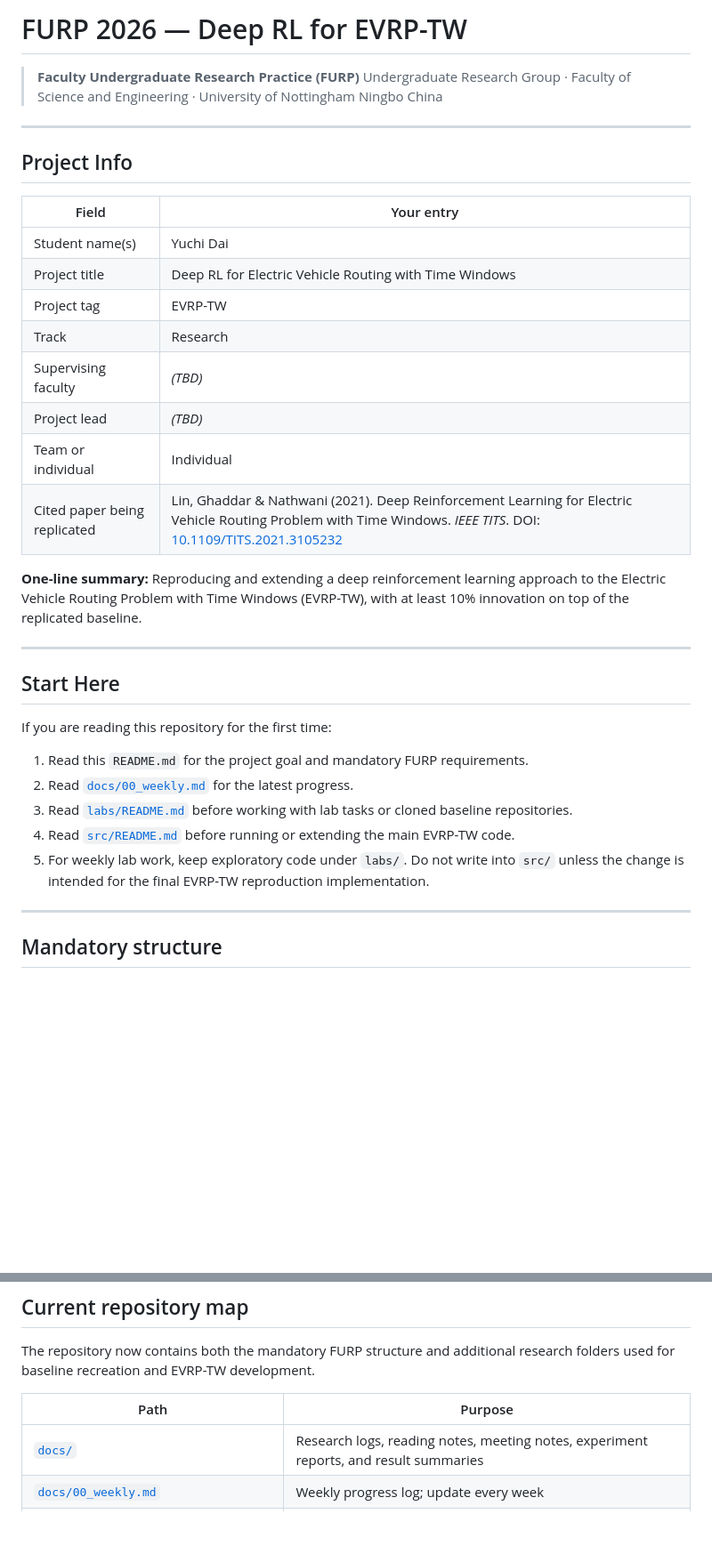
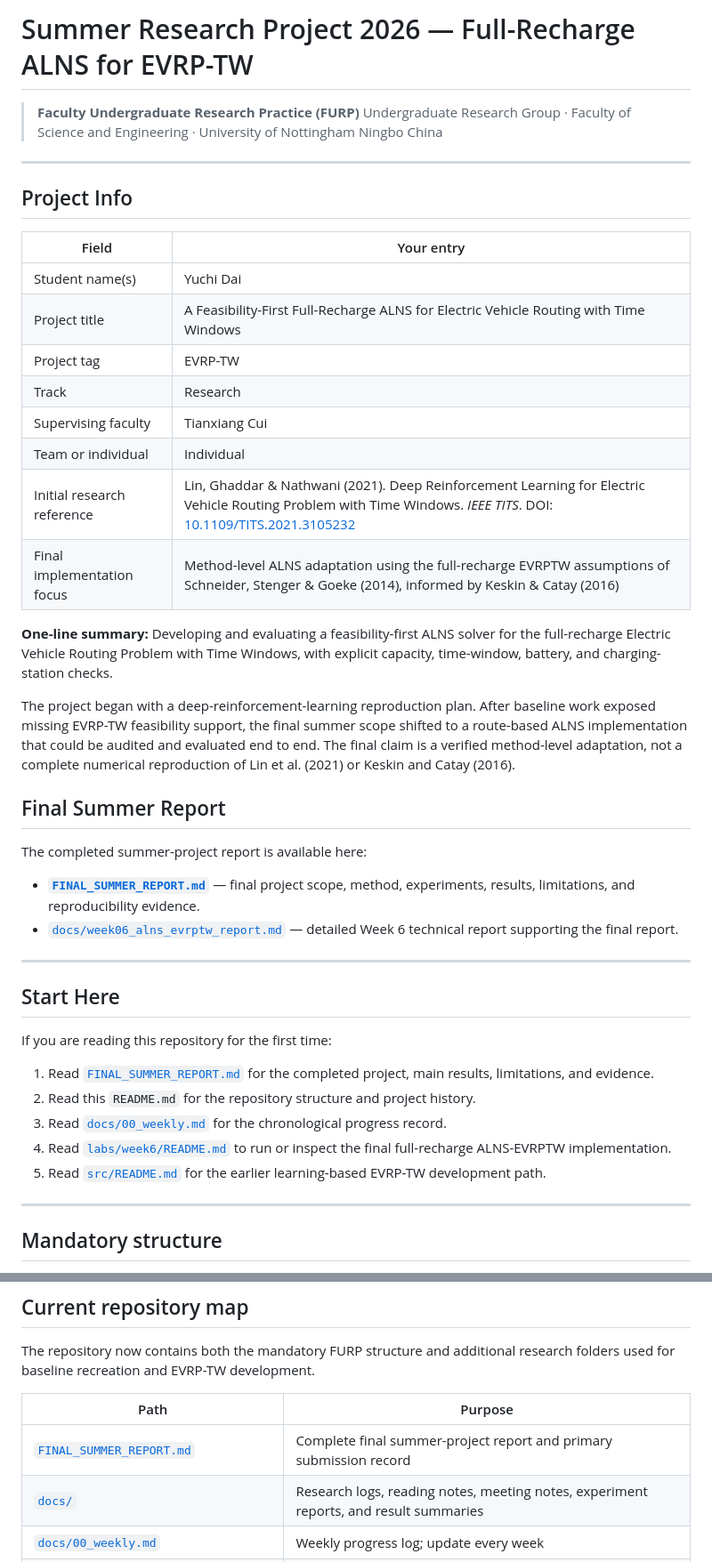
Before and after one commit to DDYYCCMMD/FURP-2026-Yuchi-Dai-EVRP-TW, a Markdown page: README.md, 2 parts joined by grey strips. Shown at 89% size. GitHub-like rendering; blank space fills up the shorter version.

Commit message:
docs: add final summer project report

```diff
--- a/README.md
+++ b/README.md
@@ -1,4 +1,4 @@
-# FURP 2026 — Deep RL for EVRP-TW
+# Summer Research Project 2026 — Full-Recharge ALNS for EVRP-TW
 
 > **Faculty Undergraduate Research Practice (FURP)**
 > Undergraduate Research Group · Faculty of Science and Engineering · University of Nottingham Ningbo China
@@ -10,15 +10,31 @@
 | Field | Your entry |
 |---|---|
 | Student name(s) | Yuchi Dai |
-| Project title | Deep RL for Electric Vehicle Routing with Time Windows |
+| Project title | A Feasibility-First Full-Recharge ALNS for Electric Vehicle Routing with Time Windows |
 | Project tag | EVRP-TW |
 | Track | Research |
-| Supervising faculty | _(TBD)_ |
-| Project lead | _(TBD)_ |
+| Supervising faculty | Tianxiang Cui |
 | Team or individual | Individual |
-| Cited paper being replicated | Lin, Ghaddar & Nathwani (2021). Deep Reinforcement Learning for Electric Vehicle Routing Problem with Time Windows. *IEEE TITS*. DOI: [10.1109/TITS.2021.3105232](https://doi.org/10.1109/TITS.2021.3105232) |
+| Initial research reference | Lin, Ghaddar & Nathwani (2021). Deep Reinforcement Learning for Electric Vehicle Routing Problem with Time Windows. *IEEE TITS*. DOI: [10.1109/TITS.2021.3105232](https://doi.org/10.1109/TITS.2021.3105232) |
+| Final implementation focus | Method-level ALNS adaptation using the full-recharge EVRPTW assumptions of Schneider, Stenger & Goeke (2014), informed by Keskin & Catay (2016) |
 
-**One-line summary:** Reproducing and extending a deep reinforcement learning approach to the Electric Vehicle Routing Problem with Time Windows (EVRP-TW), with at least 10% innovation on top of the replicated baseline.
+**One-line summary:** Developing and evaluating a feasibility-first ALNS solver for the full-recharge Electric Vehicle Routing Problem with Time Windows, with explicit capacity, time-window, battery, and charging-station checks.
+
+The project began with a deep-reinforcement-learning reproduction plan. After
+baseline work exposed missing EVRP-TW feasibility support, the final summer
+scope shifted to a route-based ALNS implementation that could be audited and
+evaluated end to end. The final claim is a verified method-level adaptation,
+not a complete numerical reproduction of Lin et al. (2021) or Keskin and Catay
+(2016).
+
+## Final Summer Report
+
+The completed summer-project report is available here:
+
+- **[`FINAL_SUMMER_REPORT.md`](FINAL_SUMMER_REPORT.md)** — final project scope,
+  method, experiments, results, limitations, and reproducibility evidence.
+- [`docs/week06_alns_evrptw_report.md`](docs/week06_alns_evrptw_report.md) —
+  detailed Week 6 technical report supporting the final report.
 
 ---
 
@@ -26,11 +42,15 @@
 
 If you are reading this repository for the first time:
 
-1. Read this `README.md` for the project goal and mandatory FURP requirements.
-2. Read [`docs/00_weekly.md`](docs/00_weekly.md) for the latest progress.
-3. Read [`labs/README.md`](labs/README.md) before working with lab tasks or cloned baseline repositories.
-4. Read [`src/README.md`](src/README.md) before running or extending the main EVRP-TW code.
-5. For weekly lab work, keep exploratory code under `labs/`. Do not write into `src/` unless the change is intended for the final EVRP-TW reproduction implementation.
+1. Read [`FINAL_SUMMER_REPORT.md`](FINAL_SUMMER_REPORT.md) for the completed
+   project, main results, limitations, and evidence.
+2. Read this `README.md` for the repository structure and project history.
+3. Read [`docs/00_weekly.md`](docs/00_weekly.md) for the chronological progress
+   record.
+4. Read [`labs/week6/README.md`](labs/week6/README.md) to run or inspect the
+   final full-recharge ALNS-EVRPTW implementation.
+5. Read [`src/README.md`](src/README.md) for the earlier learning-based
+   EVRP-TW development path.
 
 ---
 
@@ -59,6 +79,7 @@ The repository now contains both the mandatory FURP structure and additional res
 
 | Path | Purpose |
 |---|---|
+| [`FINAL_SUMMER_REPORT.md`](FINAL_SUMMER_REPORT.md) | Complete final summer-project report and primary submission record |
 | [`docs/`](docs/) | Research logs, reading notes, meeting notes, experiment reports, and result summaries |
 | [`docs/00_weekly.md`](docs/00_weekly.md) | Weekly progress log; update every week |
 | [`docs/week02_method_comparison.md`](docs/week02_method_comparison.md) | Week 2 comparison of POMO and GA baselines |
```
Also changed, not shown: other parts of README.md (+3 -11 lines), FINAL_SUMMER_REPORT.md (added, +294 -0 lines).
